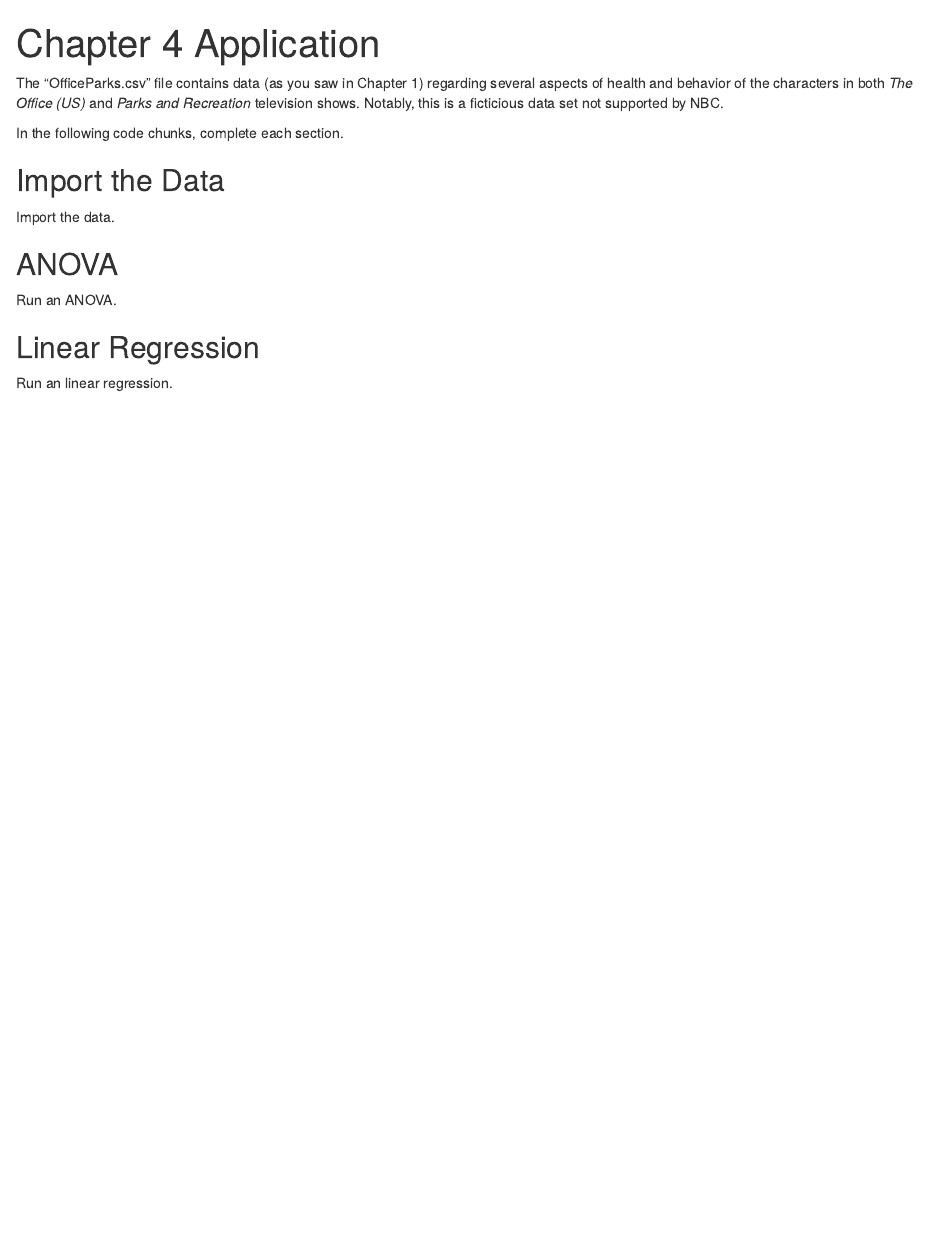
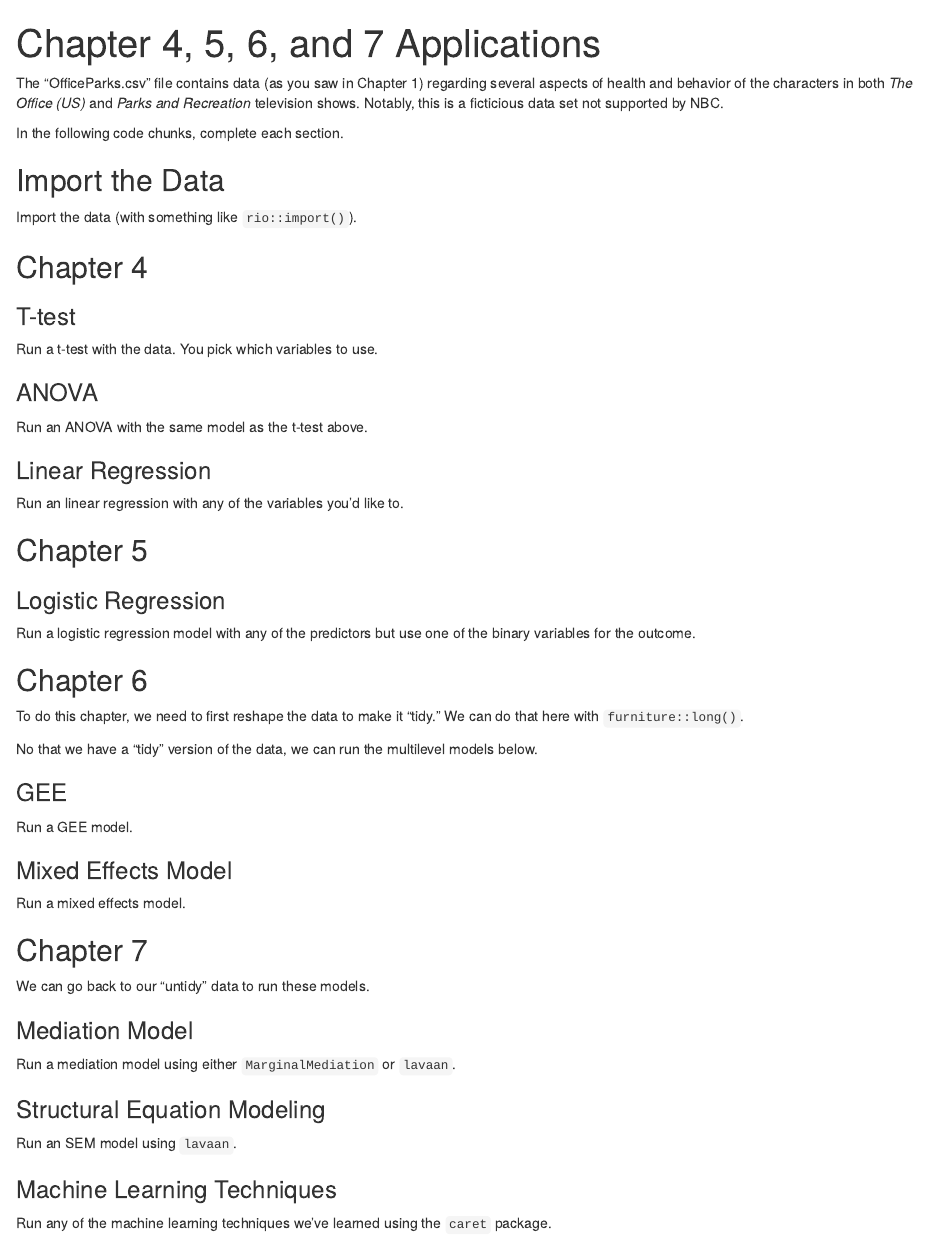
Before and after one commit to TysonStanley/DataR, an R Markdown document (Chapter4/Chapter4.Rmd): the page in a window 1100 px wide, from its top. Rendered offline with R 4.5, knitr and Pandoc, with nearby package versions.

Commit message:
added chapter 4-7

````diff
--- a/Chapter4/Chapter4.Rmd
+++ b/Chapter4/Chapter4.Rmd
@@ -1,5 +1,5 @@
 ---
-title: "Chapter 4 Application"
+title: "Chapter 4, 5, 6, and 7 Applications"
 output: html_document
 ---
 
@@ -9,24 +9,106 @@ In the following code chunks, complete each section.
 
 ## Import the Data
 
-Import the data.
+Import the data (with something like `rio::import()`).
 
 ```{r}
 
 ```
 
-## ANOVA
+## Chapter 4
 
-Run an ANOVA.
+### T-test
+
+Run a t-test with the data. You pick which variables to use.
 
 ```{r}
 
 ```
 
-## Linear Regression
 
-Run an linear regression.
+### ANOVA
+
+Run an ANOVA with the same model as the t-test above.
 
 ```{r}
 
 ```
+
+### Linear Regression
+
+Run an linear regression with any of the variables you'd like to.
+
+```{r}
+
+```
+
+## Chapter 5
+
+### Logistic Regression
+
+Run a logistic regression model with any of the predictors but use one of the binary variables for the outcome.
+
+```{r}
+
+```
+
+
+
+## Chapter 6
+
+To do this chapter, we need to first reshape the data to make it "tidy." We can do that here with `furniture::long()`.
+
+```{r}
+
+```
+
+No that we have a "tidy" version of the data, we can run the multilevel models below.
+
+### GEE
+
+Run a GEE model.
+
+```{r}
+
+```
+
+
+### Mixed Effects Model
+
+Run a mixed effects model.
+
+```{r}
+
+```
+
+
+## Chapter 7
+
+We can go back to our "untidy" data to run these models.
+
+### Mediation Model
+
+Run a mediation model using either `MarginalMediation` or `lavaan`.
+
+```{r}
+
+```
+
+
+### Structural Equation Modeling
+
+Run an SEM model using `lavaan`.
+
+
+```{r}
+
+```
+
+
+### Machine Learning Techniques
+
+Run any of the machine learning techniques we've learned using the `caret` package.
+
+```{r}
+
+```
--- /dev/null
+++ b/Chapter8/OfficeParks.csv
@@ -0,0 +1,39 @@
+"","nam","prod1","ment1","phys","marr","gend","race","inco","chil","subs","alco","spor","depr1","awkw1","prod2","ment2","depr2","awkw2","show","start_date","last_aired"
+"1","Michael",2,3,8,0,0,"White",55,0,1,1,1,15,5,4,4,16,6,"The Office","March 24, 2005","May 16, 2013"
+"2","Pam",3,8,7,1,1,"White",35,2,0,1,1,8,2,3,8,9,1,"The Office","March 24, 2005","May 16, 2013"
+"3","Jim",3,8,8,1,0,"White",70,2,0,1,1,5,3,5,10,5,2,"The Office","March 24, 2005","May 16, 2013"
+"4","Dwight",5,6,8,0,0,"White",70,0,0,1,0,12,4,7,7,13,4,"The Office","March 24, 2005","May 16, 2013"
+"5","Stanley",4,7,4,1,0,"Black",70,1,0,1,0,13,1,5,8,13,0,"The Office","March 24, 2005","May 16, 2013"
+"6","Phyllis",4,8,4,1,1,"White",70,0,0,1,1,10,1,3,10,11,0,"The Office","March 24, 2005","May 16, 2013"
+"7","Creed",1,2,4,0,0,"White",45,0,1,1,0,NA,3,1,1,13,2,"The Office","March 24, 2005","May 16, 2013"
+"8","Meredith",3,5,4,0,1,"White",40,1,1,2,0,13,4,4,7,12,4,"The Office","March 24, 2005","May 16, 2013"
+"9","Oscar",5,7,7,0,0,"Mexican American",50,0,0,1,0,10,3,7,8,10,2,"The Office","March 24, 2005","May 16, 2013"
+"10","Angela",4,5,7,0,1,"White",50,0,0,1,0,9,4,4,7,9,4,"The Office","March 24, 2005","May 16, 2013"
+"11","Kevin",2,6,2,0,0,"White",45,0,0,1,0,14,3,3,6,14,2,"The Office","March 24, 2005","May 16, 2013"
+"12","Kelley",3,5,5,0,1,"Indian",40,0,0,1,0,17,2,5,6,16,1,"The Office","March 24, 2005","May 16, 2013"
+"13","Ryan",2,2,5,0,0,"White",40,0,1,1,0,11,2,5,4,11,1,"The Office","March 24, 2005","May 16, 2013"
+"14","Toby",4,1,6,0,0,"White",60,0,0,1,0,19,1,5,3,18,0,"The Office","March 24, 2005","May 16, 2013"
+"15","Andy",3,5,7,0,0,"White",60,0,0,1,0,16,3,6,7,16,2,"The Office","March 24, 2005","May 16, 2013"
+"16","Jan",4,6,6,1,1,"White",80,0,0,1,0,10,1,2,2,17,0,"The Office","March 24, 2005","May 16, 2013"
+"17","April",1,6,4,1,1,"Mexican American",25,0,1,1,0,15,18,1,6,15,25,"Parks and Rec","April 9, 2009","February 24, 2015"
+"18","Andy",1,2,2,1,0,"White",15,0,0,1,1,7,15,3,5,7,20,"Parks and Rec","April 9, 2009","February 24, 2015"
+"19","Leslie",5,8,7,0,1,"White",45,0,0,1,0,5,10,7,9,5,13,"Parks and Rec","April 9, 2009","February 24, 2015"
+"20","Ron",3,8,7,0,0,"White",55,0,0,1,1,5,5,3,7,4,6,"Parks and Rec","April 9, 2009","February 24, 2015"
+"21","Tom",2,5,5,0,0,"Indian",35,0,0,1,0,12,10,3,6,13,13,"Parks and Rec","April 9, 2009","February 24, 2015"
+"22","Donna",2,7,6,0,1,"Black",70,0,0,1,0,10,8,1,9,12,10,"Parks and Rec","April 9, 2009","February 24, 2015"
+"23","Ben",5,8,5,0,0,"White",65,0,0,1,0,9,10,5,10,9,13,"Parks and Rec","April 9, 2009","February 24, 2015"
+"24","Chris",4,6,8,0,0,"White",70,0,0,1,1,2,14,4,7,1,19,"Parks and Rec","April 9, 2009","February 24, 2015"
+"25","Gary (Larry, Jerry)",3,5,3,1,0,"White",40,0,0,1,0,10,16,3,7,10,22,"Parks and Rec","April 9, 2009","February 24, 2015"
+"26","Jean Ralphio",1,1,2,0,0,"White",10,0,1,2,0,15,19,2,3,18,26,"Parks and Rec","April 9, 2009","February 24, 2015"
+"27","Mona Lisa",1,1,1,0,1,"White",10,0,1,2,0,15,19,0,4,16,26,"Parks and Rec","April 9, 2009","February 24, 2015"
+"28","Ann",5,8,8,0,1,"White",40,0,0,1,0,9,10,6,9,8,13,"Parks and Rec","April 9, 2009","February 24, 2015"
+"29","Kyle",3,5,2,1,1,"White",35,NA,0,1,0,17,15,3,6,17,20,"Parks and Rec","April 9, 2009","February 24, 2015"
+"30","The Other Ron",NA,NA,7,0,0,"White",35,0,1,1,0,NA,NA,3,5,5,7,"Parks and Rec","April 9, 2009","February 24, 2015"
+"31","Craig",NA,NA,6,0,1,"White",35,0,0,1,0,NA,NA,4,4,15,17,"Parks and Rec","April 9, 2009","February 24, 2015"
+"32","Shauna Molwaytweep",4,6,5,0,0,"White",45,0,0,1,0,17,10,7,7,16,13,"Parks and Rec","April 9, 2009","February 24, 2015"
+"33","Councilman Jamm",NA,NA,5,1,1,"White",90,0,0,1,0,NA,NA,1,3,18,19,"Parks and Rec","April 9, 2009","February 24, 2015"
+"34","Ethel",2,5,2,0,0,"White",40,0,0,1,0,10,10,4,7,10,13,"Parks and Rec","April 9, 2009","February 24, 2015"
+"35","Councilman Howser",5,6,6,NA,1,"Black",60,0,0,1,0,8,4,7,6,6,4,"Parks and Rec","April 9, 2009","February 24, 2015"
+"36","Tammy",NA,NA,5,0,0,"White",55,0,0,1,0,NA,NA,4,5,5,5,"Parks and Rec","April 9, 2009","February 24, 2015"
+"37","Tammy II",5,5,3,0,0,"White",40,0,0,1,0,15,15,8,6,15,20,"Parks and Rec","April 9, 2009","February 24, 2015"
+"38","Diane",NA,NA,7,1,0,"White",90,2,0,1,0,NA,NA,5,4,8,4,"Parks and Rec","April 9, 2009","February 24, 2015"
````
Also changed, not shown: Chapter3/Chapter3.Rmd (+1 -1 lines), Chapter8/Chapter8.Rmd (added, +32 -0 lines), Chapter3/Chapter3.html, Chapter4/Chapter4.html, 4 other files.
